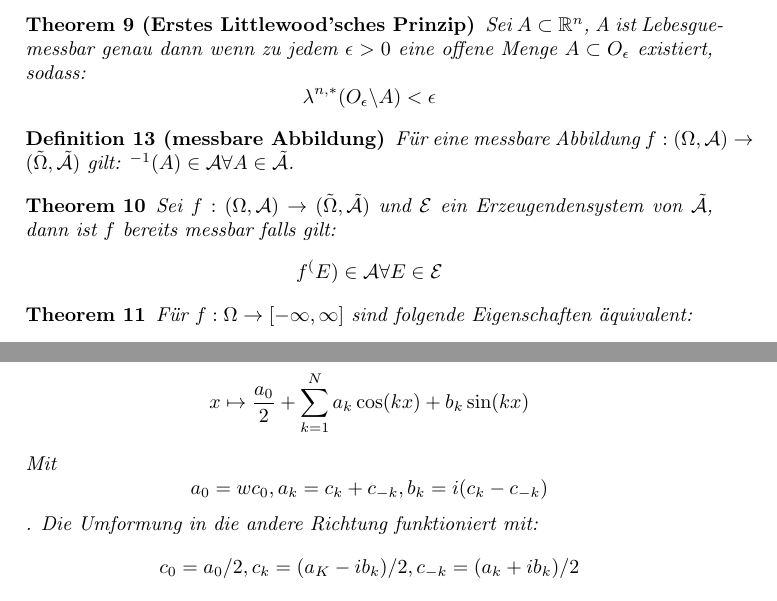
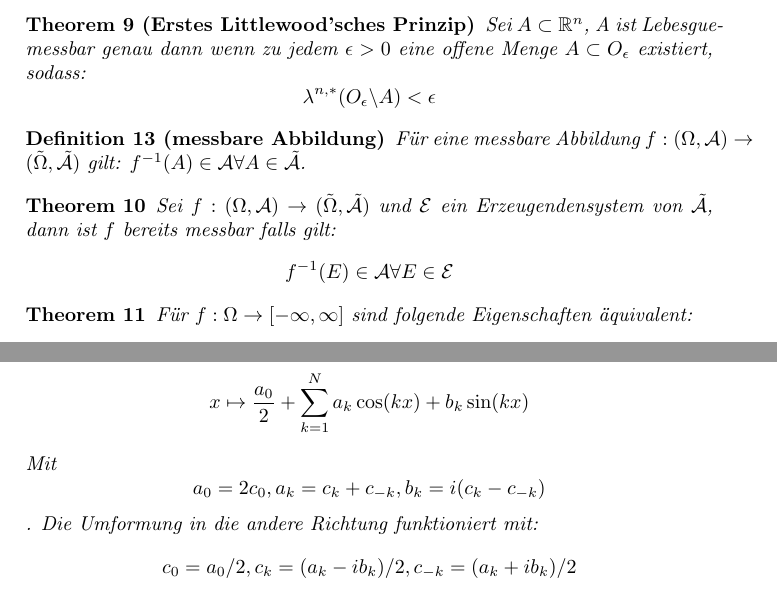
Before and after one commit to Xnartharax/Analysis-Zusammenfassung, a LaTeX document (document.tex): two parts of pages 3 and 13 of 18, joined at a grey line, cut so that both start at the same text. Compiled offline with pdfLaTeX.

Commit message:
kleinere Fehler

```diff
--- a/document.tex
+++ b/document.tex
@@ -144,11 +144,11 @@
 	$$\lambda^{n, *} (O_\epsilon\backslash A) < \epsilon$$
 \end{theorem}
 \begin{definition}[messbare Abbildung]
-	Für eine messbare Abbildung $f: (\Omega, \mathcal{A}) \to (\tilde{\Omega}, \tilde{\mathcal{A}})$ gilt: $^{-1}(A) \in \mathcal{A} \forall A \in \tilde{\mathcal{A}}$.
+	Für eine messbare Abbildung $f: (\Omega, \mathcal{A}) \to (\tilde{\Omega}, \tilde{\mathcal{A}})$ gilt: $f^{-1}(A) \in \mathcal{A} \forall A \in \tilde{\mathcal{A}}$.
 \end{definition}
 \begin{theorem}
 	Sei $f: (\Omega, \mathcal{A}) \to (\tilde{\Omega}, \tilde{\mathcal{A}})$ und $\mathcal{E}$ ein Erzeugendensystem von $\tilde{\mathcal{A}}$, dann ist $f$ bereits messbar falls gilt:
-	$$f^(E) \in \mathcal{A} \forall E \in \mathcal{E}$$
+	$$f^{-1}(E) \in \mathcal{A} \forall E \in \mathcal{E}$$
 \end{theorem}
 \begin{theorem}
 	Für $f: \Omega \to [-\infty, \infty]$ sind folgende Eigenschaften äquivalent:
@@ -550,9 +550,9 @@ Einige nützliche Transformationen:
 	heißt trigonometrisches Polynom vom Grad $N$.\\
 	Man kann sie auch in der Reellen Form darstellen als:
 	$$x \mapsto \frac{a_0}{2} + \sum_{k=1}^{N} a_k \cos(kx)+b_k\sin(kx)$$
-	Mit $$a_0 = wc_0, a_k = c_k +c_{-k}, b_k = i(c_k -c_{-k})$$.
+	Mit $$a_0 = 2c_0, a_k = c_k +c_{-k}, b_k = i(c_k -c_{-k})$$.
 	Die Umformung in die andere Richtung funktioniert mit:
-	$$c_0 = a_0/2, c_k = (a_K -ib_k)/2, c_{-k} = (a_k +ib_k)/2$$
+	$$c_0 = a_0/2, c_k = (a_k -ib_k)/2, c_{-k} = (a_k +ib_k)/2$$
 \end{definition}
 \begin{theorem}
 	Für ein trigonometrisches Polynom $t: I \to \mathbb{C}$ ist äquivalent:
```
Also changed, not shown: document.pdf, document.tex (14 more changed lines), 3 other files.
